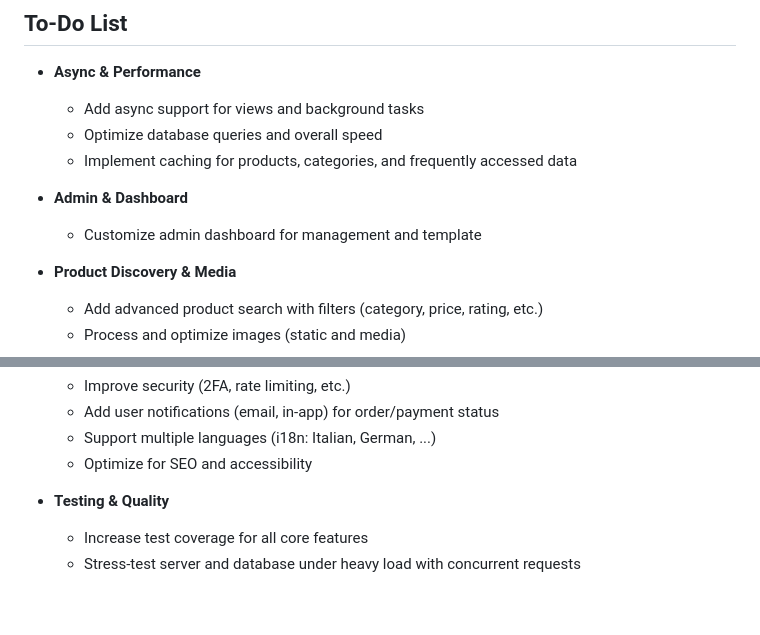
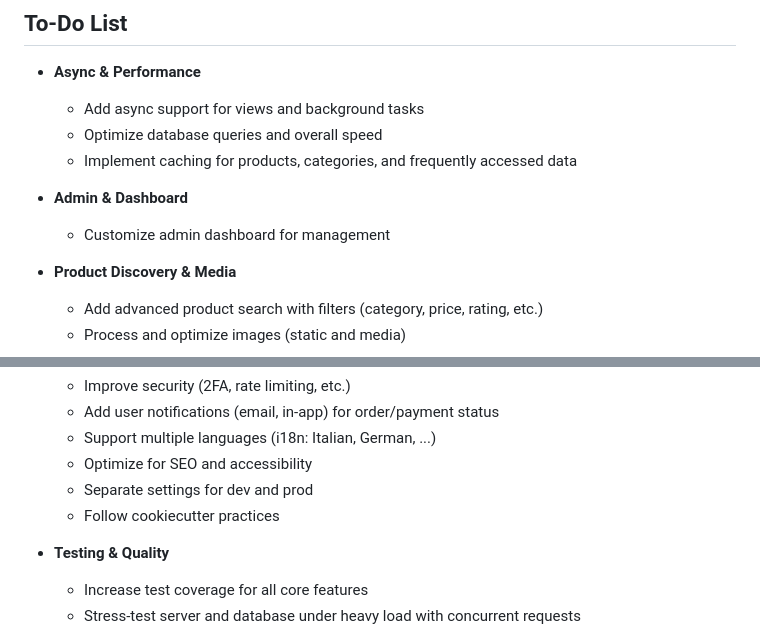
Before and after one commit to erfanghorbanee/Django-Shop, a Markdown page: README.md, 2 parts joined by grey strips. GitHub-like rendering; blank space fills up the shorter version.

```diff
--- a/README.md
+++ b/README.md
@@ -196,7 +196,7 @@ SOCIALACCOUNT_PROVIDERS = {
   - Implement caching for products, categories, and frequently accessed data
 
 - **Admin & Dashboard**
-  - Customize admin dashboard for management and template
+  - Customize admin dashboard for management
 
 - **Product Discovery & Media**
   - Add advanced product search with filters (category, price, rating, etc.)
@@ -212,6 +212,8 @@ SOCIALACCOUNT_PROVIDERS = {
   - Add user notifications (email, in-app) for order/payment status
   - Support multiple languages (i18n: Italian, German, ...)
   - Optimize for SEO and accessibility
+  - Separate settings for dev and prod
+  - Follow cookiecutter practices
 
 - **Testing & Quality**
   - Increase test coverage for all core features
```
